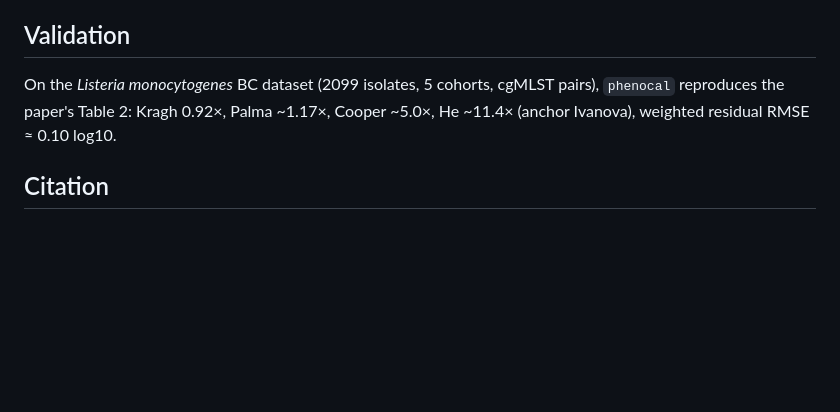
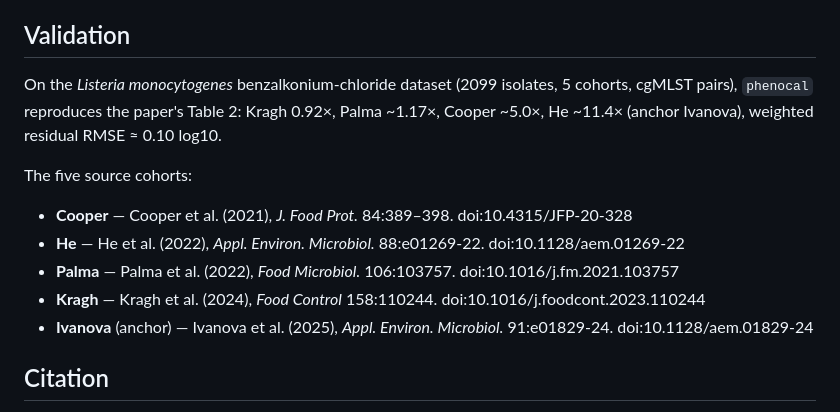
Before and after one commit to genpat-it/phenocal, a Markdown page: README.md, the part around the change. GitHub-like rendering; blank space fills up the shorter version.

Commit message:
README: add the five cohort dataset references (Cooper, He, Palma, Kragh, Ivanova) to Validation

```diff
--- a/README.md
+++ b/README.md
@@ -137,9 +137,18 @@ paper). A connected graph is required.
 
 ## Validation
 
-On the *Listeria monocytogenes* BC dataset (2099 isolates, 5 cohorts, cgMLST
-pairs), `phenocal` reproduces the paper's Table 2: Kragh 0.92×, Palma ~1.17×,
-Cooper ~5.0×, He ~11.4× (anchor Ivanova), weighted residual RMSE ≈ 0.10 log10.
+On the *Listeria monocytogenes* benzalkonium-chloride dataset (2099 isolates,
+5 cohorts, cgMLST pairs), `phenocal` reproduces the paper's Table 2: Kragh 0.92×,
+Palma ~1.17×, Cooper ~5.0×, He ~11.4× (anchor Ivanova), weighted residual
+RMSE ≈ 0.10 log10.
+
+The five source cohorts:
+
+- **Cooper** — Cooper et al. (2021), *J. Food Prot.* 84:389–398. doi:10.4315/JFP-20-328
+- **He** — He et al. (2022), *Appl. Environ. Microbiol.* 88:e01269-22. doi:10.1128/aem.01269-22
+- **Palma** — Palma et al. (2022), *Food Microbiol.* 106:103757. doi:10.1016/j.fm.2021.103757
+- **Kragh** — Kragh et al. (2024), *Food Control* 158:110244. doi:10.1016/j.foodcont.2023.110244
+- **Ivanova** (anchor) — Ivanova et al. (2025), *Appl. Environ. Microbiol.* 91:e01829-24. doi:10.1128/aem.01829-24
 
 ## Citation
 
```
